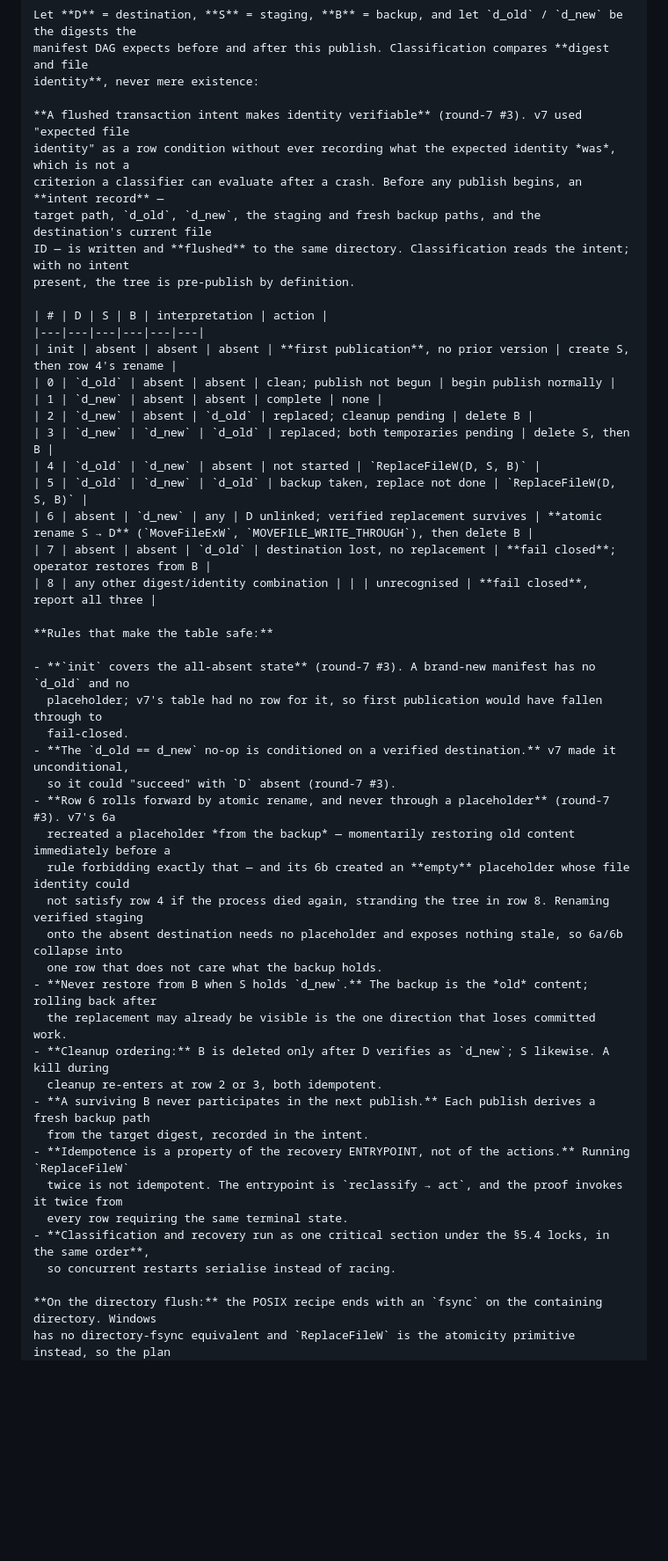
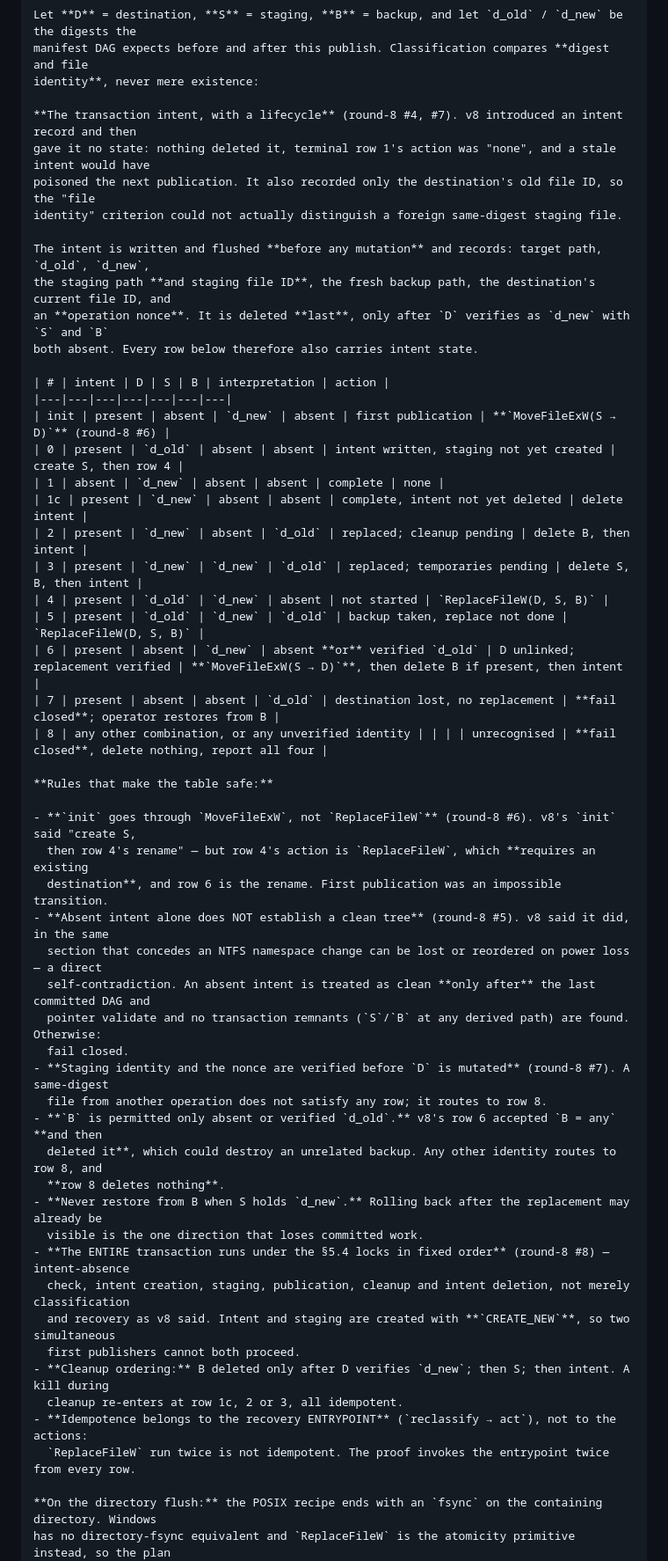
Before and after one commit to Joshua-Anojulu/satellite-deforestation-classifier, a Markdown page: OSM-NORMALISATION-PLAN.md, the part around one of its changes. Shown at 88% size. GitHub-like rendering; blank space fills up the shorter version.

```diff
--- a/OSM-NORMALISATION-PLAN.md
+++ b/OSM-NORMALISATION-PLAN.md
@@ -541,50 +560,55 @@ identity edges + GeoParquet geometry + coverage margins + preflight report ─
     manifest DAG expects before and after this publish. Classification compares **digest and file
     identity**, never mere existence:
 
-    **A flushed transaction intent makes identity verifiable** (round-7 #3). v7 used "expected file
-    identity" as a row condition without ever recording what the expected identity *was*, which is not a
-    criterion a classifier can evaluate after a crash. Before any publish begins, an **intent record** —
-    target path, `d_old`, `d_new`, the staging and fresh backup paths, and the destination's current file
-    ID — is written and **flushed** to the same directory. Classification reads the intent; with no intent
-    present, the tree is pre-publish by definition.
+    **The transaction intent, with a lifecycle** (round-8 #4, #7). v8 introduced an intent record and then
+    gave it no state: nothing deleted it, terminal row 1's action was "none", and a stale intent would have
+    poisoned the next publication. It also recorded only the destination's old file ID, so the "file
+    identity" criterion could not actually distinguish a foreign same-digest staging file.
 
-    | # | D | S | B | interpretation | action |
-    |---|---|---|---|---|---|
-    | init | absent | absent | absent | **first publication**, no prior version | create S, then row 4's rename |
-    | 0 | `d_old` | absent | absent | clean; publish not begun | begin publish normally |
-    | 1 | `d_new` | absent | absent | complete | none |
-    | 2 | `d_new` | absent | `d_old` | replaced; cleanup pending | delete B |
-    | 3 | `d_new` | `d_new` | `d_old` | replaced; both temporaries pending | delete S, then B |
-    | 4 | `d_old` | `d_new` | absent | not started | `ReplaceFileW(D, S, B)` |
-    | 5 | `d_old` | `d_new` | `d_old` | backup taken, replace not done | `ReplaceFileW(D, S, B)` |
-    | 6 | absent | `d_new` | any | D unlinked; verified replacement survives | **atomic rename S → D** (`MoveFileExW`, `MOVEFILE_WRITE_THROUGH`), then delete B |
-    | 7 | absent | absent | `d_old` | destination lost, no replacement | **fail closed**; operator restores from B |
-    | 8 | any other digest/identity combination | | | unrecognised | **fail closed**, report all three |
+    The intent is written and flushed **before any mutation** and records: target path, `d_old`, `d_new`,
+    the staging path **and staging file ID**, the fresh backup path, the destination's current file ID, and
+    an **operation nonce**. It is deleted **last**, only after `D` verifies as `d_new` with `S` and `B`
+    both absent. Every row below therefore also carries intent state.
+
+    | # | intent | D | S | B | interpretation | action |
+    |---|---|---|---|---|---|---|
+    | init | present | absent | `d_new` | absent | first publication | **`MoveFileExW(S → D)`** (round-8 #6) |
+    | 0 | present | `d_old` | absent | absent | intent written, staging not yet created | create S, then row 4 |
+    | 1 | absent | `d_new` | absent | absent | complete | none |
+    | 1c | present | `d_new` | absent | absent | complete, intent not yet deleted | delete intent |
+    | 2 | present | `d_new` | absent | `d_old` | replaced; cleanup pending | delete B, then intent |
+    | 3 | present | `d_new` | `d_new` | `d_old` | replaced; temporaries pending | delete S, B, then intent |
+    | 4 | present | `d_old` | `d_new` | absent | not started | `ReplaceFileW(D, S, B)` |
+    | 5 | present | `d_old` | `d_new` | `d_old` | backup taken, replace not done | `ReplaceFileW(D, S, B)` |
+    | 6 | present | absent | `d_new` | absent **or** verified `d_old` | D unlinked; replacement verified | **`MoveFileExW(S → D)`**, then delete B if present, then intent |
+    | 7 | present | absent | absent | `d_old` | destination lost, no replacement | **fail closed**; operator restores from B |
+    | 8 | any other combination, or any unverified identity | | | | unrecognised | **fail closed**, delete nothing, report all four |
 
     **Rules that make the table safe:**
 
-    - **`init` covers the all-absent state** (round-7 #3). A brand-new manifest has no `d_old` and no
-      placeholder; v7's table had no row for it, so first publication would have fallen through to
-      fail-closed.
-    - **The `d_old == d_new` no-op is conditioned on a verified destination.** v7 made it unconditional,
-      so it could "succeed" with `D` absent (round-7 #3).
-    - **Row 6 rolls forward by atomic rename, and never through a placeholder** (round-7 #3). v7's 6a
-      recreated a placeholder *from the backup* — momentarily restoring old content immediately before a
-      rule forbidding exactly that — and its 6b created an **empty** placeholder whose file identity could
-      not satisfy row 4 if the process died again, stranding the tree in row 8. Renaming verified staging
-      onto the absent destination needs no placeholder and exposes nothing stale, so 6a/6b collapse into
-      one row that does not care what the backup holds.
-    - **Never restore from B when S holds `d_new`.** The backup is the *old* content; rolling back after
-      the replacement may already be visible is the one direction that loses committed work.
-    - **Cleanup ordering:** B is deleted only after D verifies as `d_new`; S likewise. A kill during
-      cleanup re-enters at row 2 or 3, both idempotent.
-    - **A surviving B never participates in the next publish.** Each publish derives a fresh backup path
-      from the target digest, recorded in the intent.
-    - **Idempotence is a property of the recovery ENTRYPOINT, not of the actions.** Running `ReplaceFileW`
-      twice is not idempotent. The entrypoint is `reclassify → act`, and the proof invokes it twice from
-      every row requiring the same terminal state.
-    - **Classification and recovery run as one critical section under the §5.4 locks, in the same order**,
-      so concurrent restarts serialise instead of racing.
+    - **`init` goes through `MoveFileExW`, not `ReplaceFileW`** (round-8 #6). v8's `init` said "create S,
+      then row 4's rename" — but row 4's action is `ReplaceFileW`, which **requires an existing
+      destination**, and row 6 is the rename. First publication was an impossible transition.
+    - **Absent intent alone does NOT establish a clean tree** (round-8 #5). v8 said it did, in the same
+      section that concedes an NTFS namespace change can be lost or reordered on power loss — a direct
+      self-contradiction. An absent intent is treated as clean **only after** the last committed DAG and
+      pointer validate and no transaction remnants (`S`/`B` at any derived path) are found. Otherwise:
+      fail closed.
+    - **Staging identity and the nonce are verified before `D` is mutated** (round-8 #7). A same-digest
+      file from another operation does not satisfy any row; it routes to row 8.
+    - **`B` is permitted only absent or verified `d_old`.** v8's row 6 accepted `B = any` **and then
+      deleted it**, which could destroy an unrelated backup. Any other identity routes to row 8, and
+      **row 8 deletes nothing**.
+    - **Never restore from B when S holds `d_new`.** Rolling back after the replacement may already be
+      visible is the one direction that loses committed work.
+    - **The ENTIRE transaction runs under the §5.4 locks in fixed order** (round-8 #8) — intent-absence
+      check, intent creation, staging, publication, cleanup and intent deletion, not merely classification
+      and recovery as v8 said. Intent and staging are created with **`CREATE_NEW`**, so two simultaneous
+      first publishers cannot both proceed.
+    - **Cleanup ordering:** B deleted only after D verifies `d_new`; then S; then intent. A kill during
+      cleanup re-enters at row 1c, 2 or 3, all idempotent.
+    - **Idempotence belongs to the recovery ENTRYPOINT** (`reclassify → act`), not to the actions:
+      `ReplaceFileW` run twice is not idempotent. The proof invokes the entrypoint twice from every row.
 
     **On the directory flush:** the POSIX recipe ends with an `fsync` on the containing directory. Windows
     has no directory-fsync equivalent and `ReplaceFileW` is the atomicity primitive instead, so the plan
```
Also changed, not shown: other parts of OSM-NORMALISATION-PLAN.md (+60 -25 lines).
